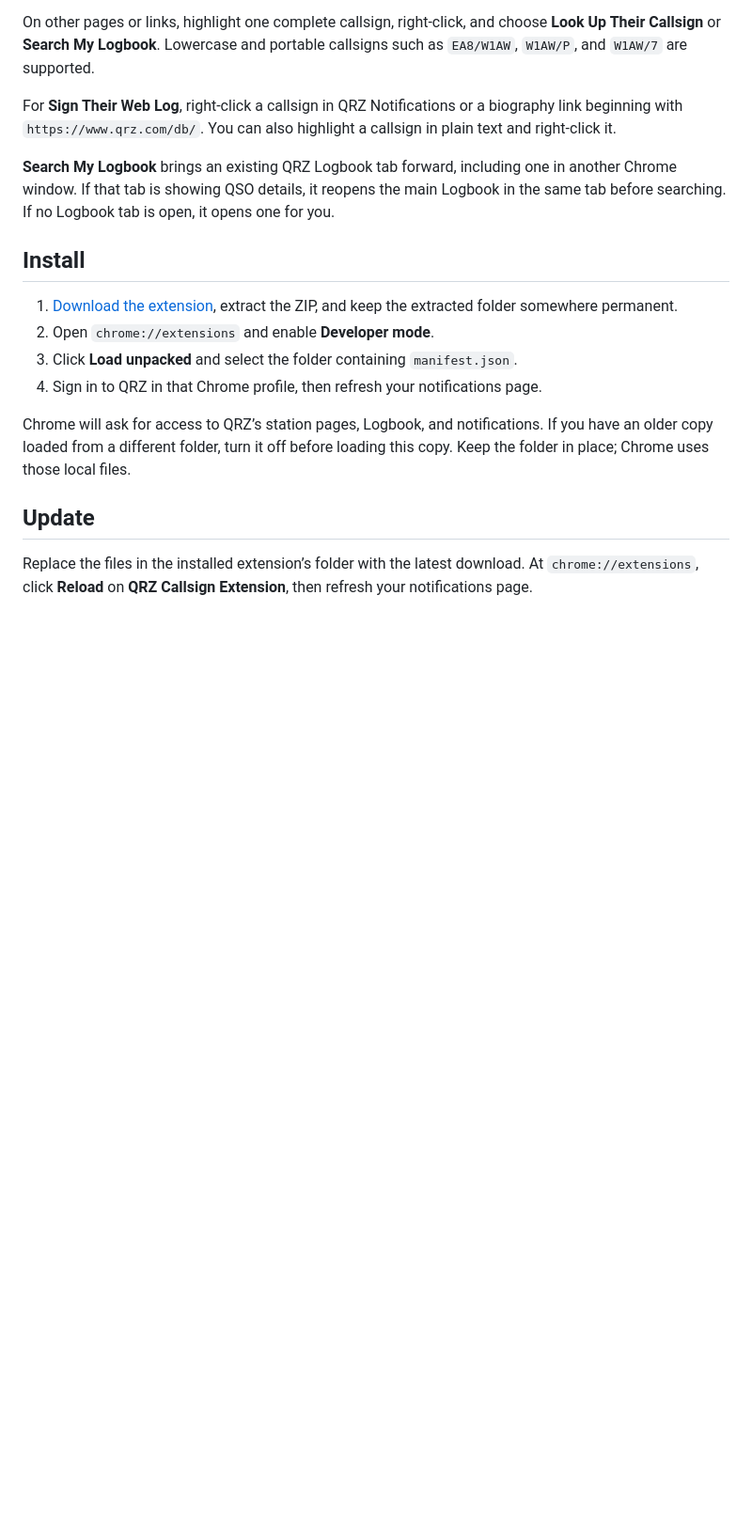
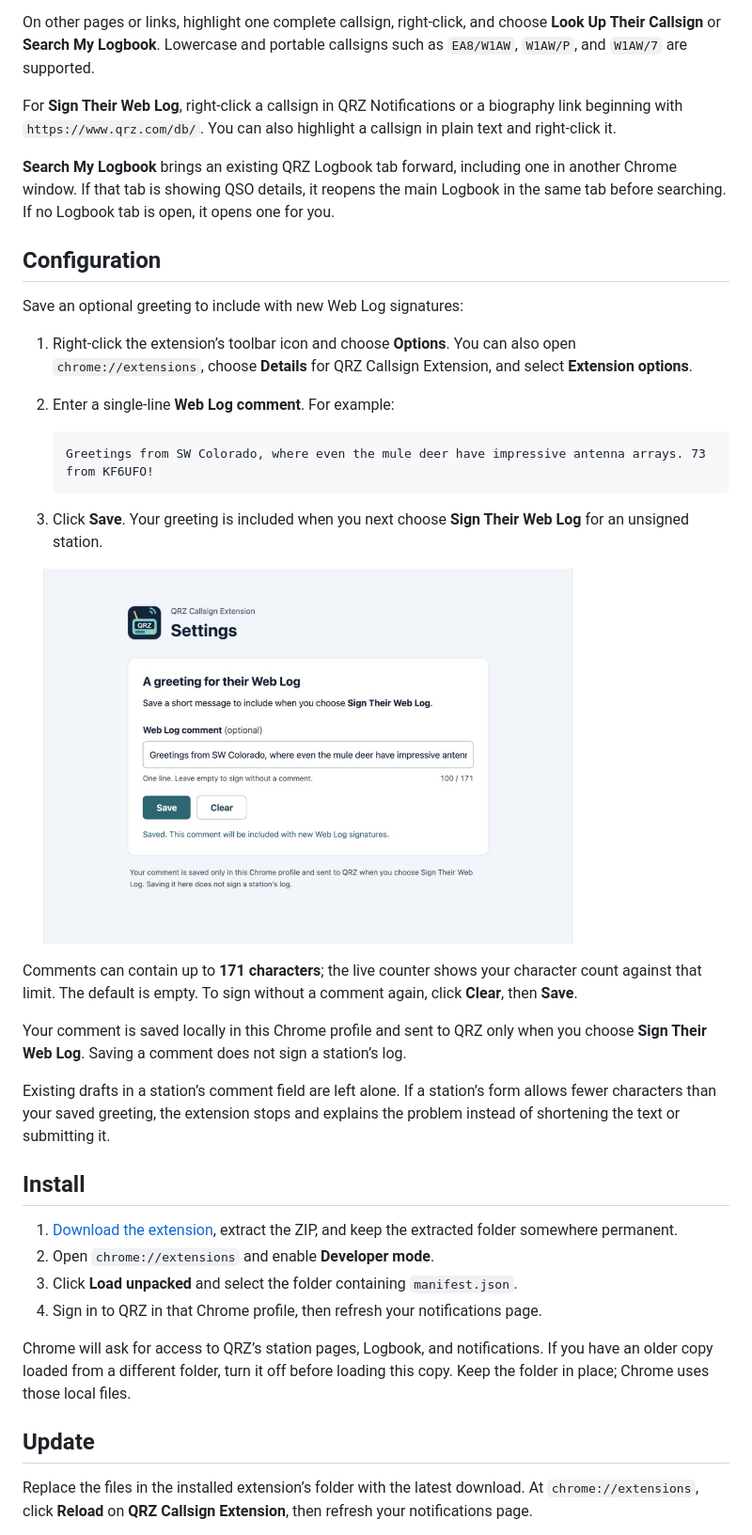
Before and after one commit to kf6ufo/qrz-chrome-extension, a Markdown page: README.md, the part around one of its changes. Shown at 94% size. GitHub-like rendering; pictures changed too: docs/images/qrz-configuration.jpg (added); blank space fills up the shorter version.

Commit message:
Document Web Log comment configuration with screenshot
Place Configuration immediately before Install, show the chosen KF6UFO mule deer greeting, and explain Options, Save/Clear, the character limit, and local storage. Include a screenshot of the production Settings page preview with that example.

````diff
--- a/README.md
+++ b/README.md
@@ -53,6 +41,27 @@ On other pages or links, highlight one complete callsign, right-click, and choos
 For **Sign Their Web Log**, right-click a callsign in QRZ Notifications or a biography link beginning with `https://www.qrz.com/db/`. You can also highlight a callsign in plain text and right-click it.
 
 **Search My Logbook** brings an existing QRZ Logbook tab forward, including one in another Chrome window. If that tab is showing QSO details, it reopens the main Logbook in the same tab before searching. If no Logbook tab is open, it opens one for you.
+
+## Configuration
+
+Save an optional greeting to include with new Web Log signatures:
+
+1. Right-click the extension’s toolbar icon and choose **Options**. You can also open `chrome://extensions`, choose **Details** for QRZ Callsign Extension, and select **Extension options**.
+2. Enter a single-line **Web Log comment**. For example:
+
+   ```text
+   Greetings from SW Colorado, where even the mule deer have impressive antenna arrays. 73 from KF6UFO!
+   ```
+
+3. Click **Save**. Your greeting is included when you next choose **Sign Their Web Log** for an unsigned station.
+
+![QRZ extension Settings showing the example Web Log greeting, character counter, and Save and Clear buttons](docs/images/qrz-configuration.jpg)
+
+Comments can contain up to **171 characters**; the live counter shows your character count against that limit. The default is empty. To sign without a comment again, click **Clear**, then **Save**.
+
+Your comment is saved locally in this Chrome profile and sent to QRZ only when you choose **Sign Their Web Log**. Saving a comment does not sign a station’s log.
+
+Existing drafts in a station’s comment field are left alone. If a station’s form allows fewer characters than your saved greeting, the extension stops and explains the problem instead of shortening the text or submitting it.
 
 ## Install
 
````
Also changed, not shown: other parts of README.md (+0 -12 lines).
